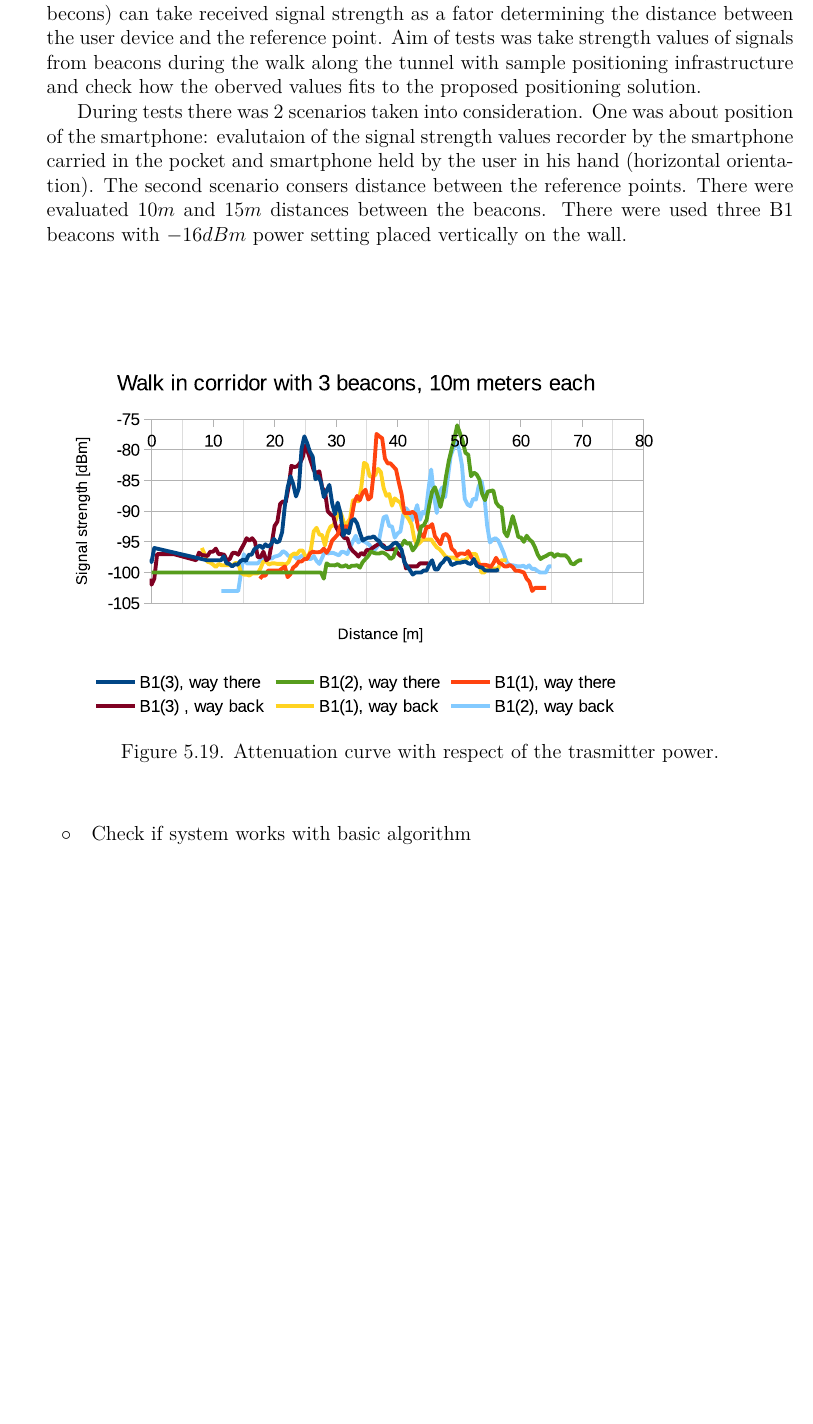
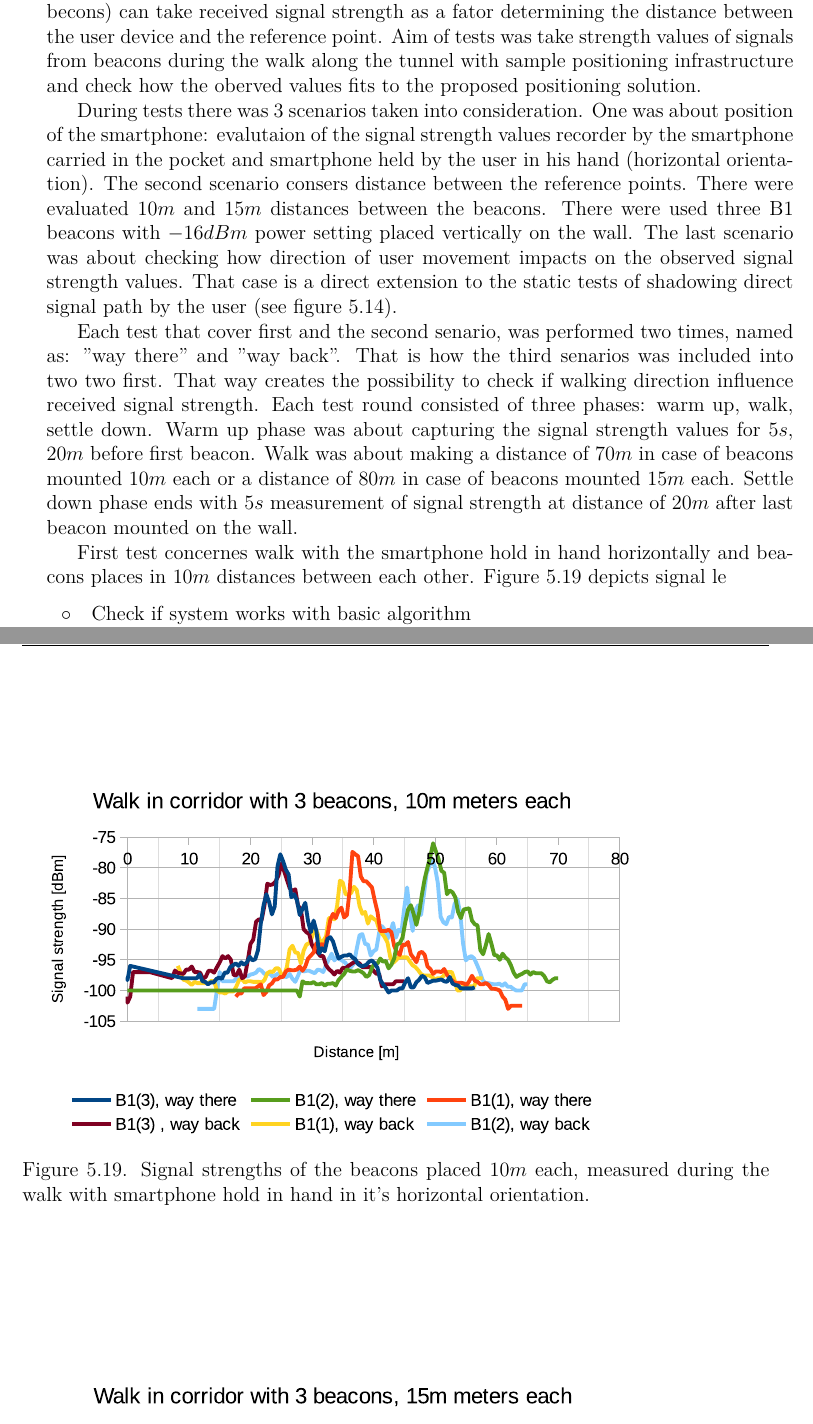
Before and after one commit to kopycisko/rescue-me, a LaTeX thesis (Thesis/main.tex, which reads Thesis/chapters/ch5-position.tex): part of page 61 of 69 before the commit and two parts of pages 61 and 62 of 69 after it, the two joined at a grey line, cut so that both start at the same text, the shorter picture padded with empty space. Compiled offline with LuaLaTeX.

Commit message:
intro to dynamic tests with 3 beacons

```diff
--- a/Thesis/chapters/ch5-position.tex
+++ b/Thesis/chapters/ch5-position.tex
@@ -877,14 +877,16 @@ For this test there was used beacon B1 mounted vertically on the wall. There wer
 
 Second part of the test session in the underground installation was devoted to check if proposed position fining system based on the wireless reference points (Bluetooth becons) can take received signal strength as a fator determining the distance between the user device and the reference point. Aim of tests was take strength values of signals from beacons during the walk along the tunnel with sample positioning infrastructure and check how the oberved values fits to the proposed positioning solution.
 
-During tests there was 2 scenarios taken into consideration. One was about position of the smartphone: evalutaion of the signal strength values recorder by the smartphone carried in the pocket and smartphone held by the user in his hand (horizontal orientation). The second scenario consers distance between the reference points. There were evaluated $10m$ and $15m$ distances between the beacons. There were used three B1 beacons with $-16dBm$ power setting placed vertically on the wall.
+During tests there was 3 scenarios taken into consideration. One was about position of the smartphone: evalutaion of the signal strength values recorder by the smartphone carried in the pocket and smartphone held by the user in his hand (horizontal orientation). The second scenario consers distance between the reference points. There were evaluated $10m$ and $15m$ distances between the beacons. There were used three B1 beacons with $-16dBm$ power setting placed vertically on the wall. The last scenario was about checking how direction of user movement impacts on the observed signal strength values. That case is a direct extension to the static tests of shadowing direct signal path by the user (see figure \ref{fig:tests_case5_user_shadowing}).
 
+Each test that cover first and the second senario, was performed two times, named as: "way there" and "way back". That is how the third senarios was included into two two first. That way creates the possibility to check if walking direction influence received signal strength. Each test round consisted of three phases: warm up, walk, settle down. Warm up phase was about capturing the signal strength values for $5s$, $20m$ before first beacon. Walk was about making a distance of $70m$ in case of beacons mounted $10m$ each or a distance of $80m$ in case of beacons mounted $15m$ each. Settle down phase ends with $5s$ measurement of signal strength at distance of $20m$ after last beacon mounted on the wall.
 
+First test concernes walk with the smartphone hold in hand horizontally and beacons places in $10m$ distances between each other. Figure \ref{fig:tests_case10_walk_10m_raw} depicts signal le
 
 \begin{figure}[ht]
 \includegraphics[width=\textwidth, keepaspectratio]{pictures/tests_case10_walk_10m_raw}
 \centering
-\caption{Attenuation curve with respect of the trasmitter power.}
+\caption{Signal strengths of the beacons placed $10m$ each, measured during the walk with smartphone hold in hand in it's horizontal orientation.}
 \label{fig:tests_case10_walk_10m_raw}
 \end{figure}
 
```
Also changed, not shown: Thesis/chapters/ch5-position.tex (3 more changed lines).
